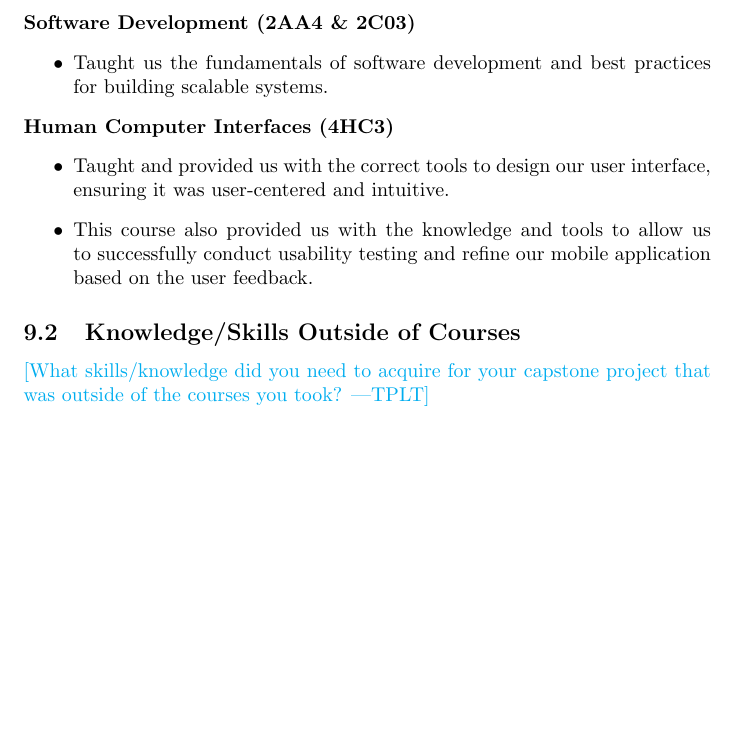
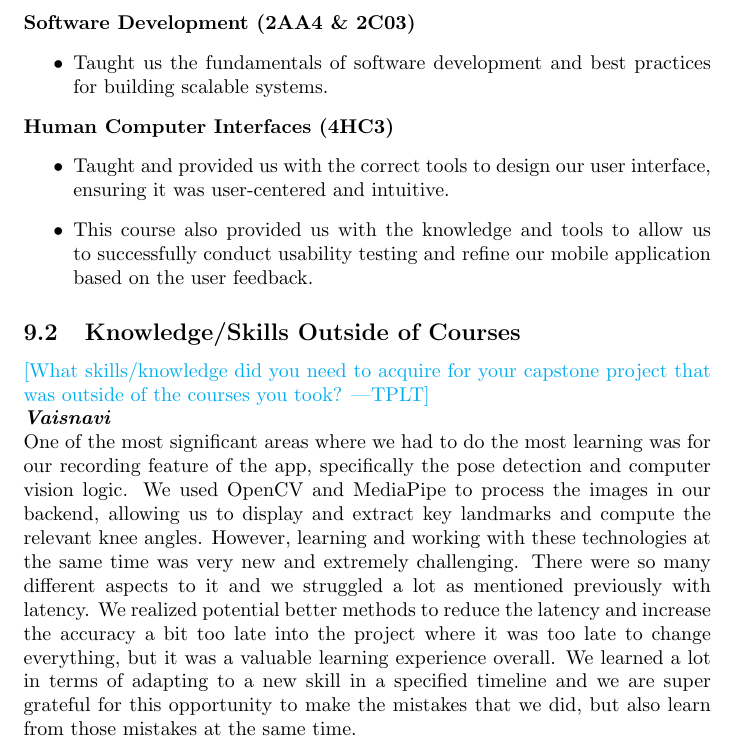
Before and after one commit to M9Huynh/technically-functional, a LaTeX document (docs/ReflectAndTrace/ReflectAndTrace.tex): part of page 12 of 12, cut so that both start at the same text, the shorter picture padded with empty space. Compiled offline with pdfLaTeX.

Commit message:
added Vaish 8.2

```diff
--- a/docs/ReflectAndTrace/ReflectAndTrace.tex
+++ b/docs/ReflectAndTrace/ReflectAndTrace.tex
@@ -291,5 +291,17 @@ and the importance of always keeping the audience in mind. \\
 
 \plt{What skills/knowledge did you need to acquire for your capstone project
 that was outside of the courses you took?}
-
+\newline
+\textit{\textbf{Vaisnavi}}\\
+One of the most significant areas where we had to do the most learning was for our recording
+feature of the app, specifically the pose detection and computer vision logic. We used
+OpenCV and MediaPipe to process the images in our backend, allowing us to display and
+extract key landmarks and compute the relevant knee angles. However, learning and working
+with these technologies at the same time was very new and extremely challenging. There were so
+many different aspects to it and we struggled a lot as mentioned previously with latency.
+We realized potential better methods to reduce the latency and increase the accuracy a bit too
+late into the project where it was too late to change everything, but it was a valuable
+learning experience overall. We learned a lot in terms of adapting to a new skill in a
+specified timeline and we are super grateful for this opportunity to make the mistakes
+that we did, but also learn from those mistakes at the same time.
 \end{document}
```
Also changed, not shown: docs/ReflectAndTrace/ReflectAndTrace.pdf.
